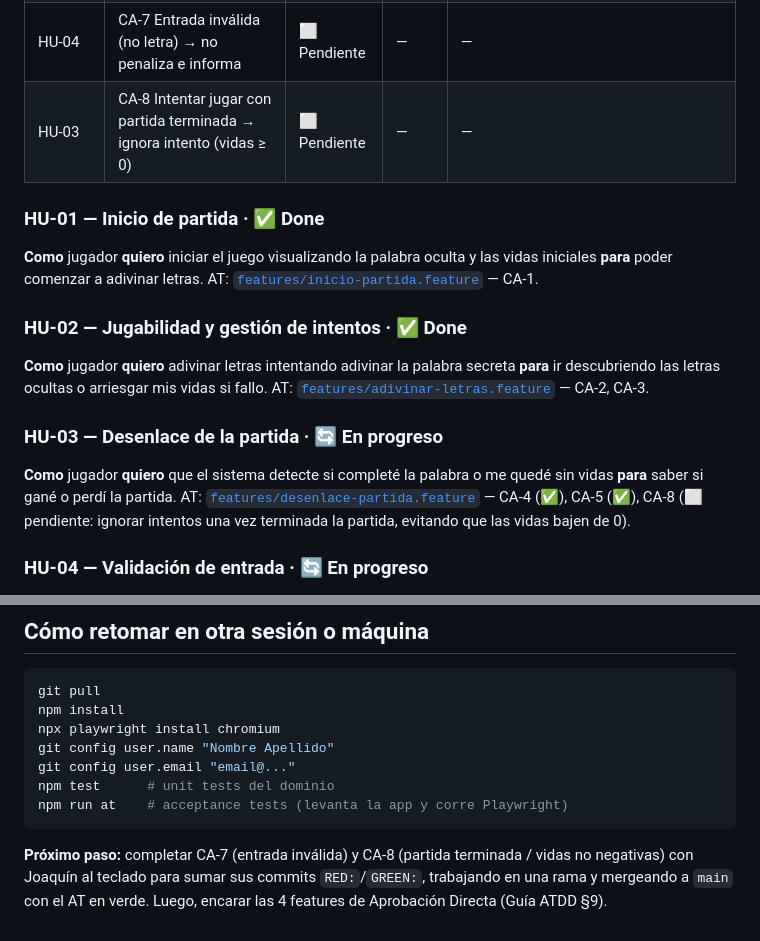
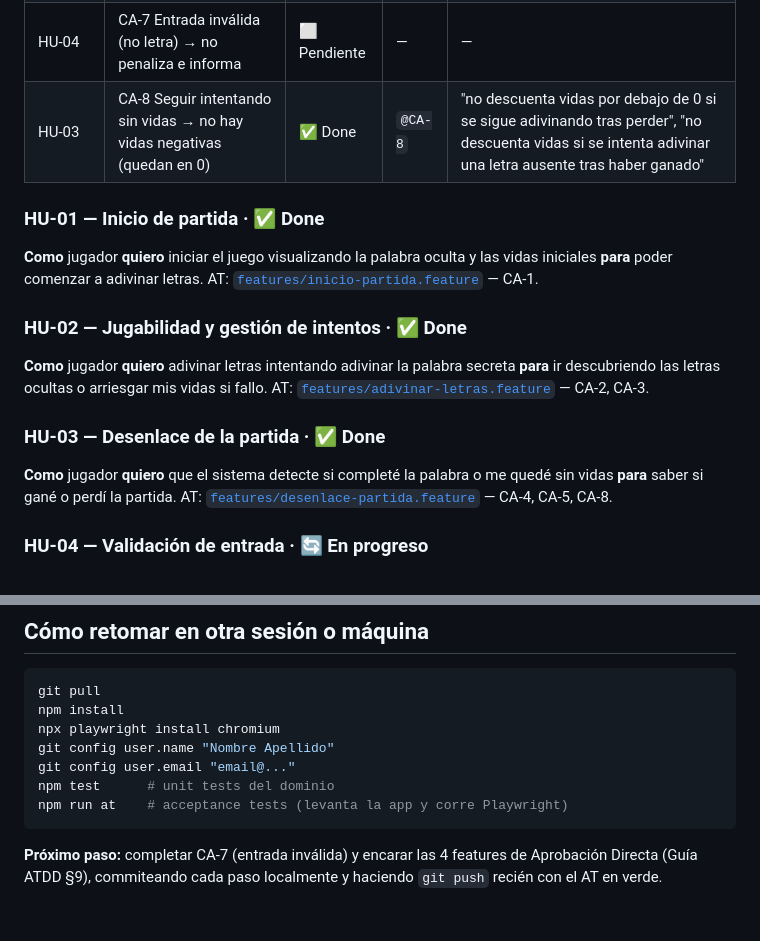
Before and after one commit to manubac/Metodolog-as-giles-2026, a Markdown page: NOTES.md, 2 parts joined by grey strips. Drawn GitHub-style.

Commit message:
GREEN: AT HU-03 CA-8 ignorar intentos con partida terminada

````diff
--- a/NOTES.md
+++ b/NOTES.md
@@ -22,7 +22,7 @@ heredan todos sus escenarios) y un tag `@CA-n` por escenario, más esta matriz.
 | HU-03    | CA-5 Agotar las 6 vidas → "PERDISTE" + palabra revelada | ✅ Done      | `@CA-5` | "pierde la partida cuando se agotan las vidas", "al perder, revela la palabra completa"                                                                                       |
 | HU-04    | CA-6 Letra repetida → no penaliza e informa `"Ya intentaste la letra <letra>"` | ✅ Done      | `@CA-6` | "no descuenta otra vida al repetir una letra fallada", "indica si una letra ya fue intentada"                                                                                 |
 | HU-04    | CA-7 Entrada inválida (no letra) → no penaliza e informa                       | ⬜ Pendiente | —       | —                                                                                                                                                                             |
-| HU-03    | CA-8 Intentar jugar con partida terminada → ignora intento (vidas ≥ 0)         | ⬜ Pendiente | —       | —                                                                                                                                                                             |
+| HU-03    | CA-8 Seguir intentando sin vidas → no hay vidas negativas (quedan en 0)        | ✅ Done      | `@CA-8` | "no descuenta vidas por debajo de 0 si se sigue adivinando tras perder", "no descuenta vidas si se intenta adivinar una letra ausente tras haber ganado"                      |
 
 ### HU-01 — Inicio de partida · ✅ Done
 
@@ -36,11 +36,11 @@ AT: [`features/inicio-partida.feature`](features/inicio-partida.feature) — CA-
 las letras ocultas o arriesgar mis vidas si fallo.
 AT: [`features/adivinar-letras.feature`](features/adivinar-letras.feature) — CA-2, CA-3.
 
-### HU-03 — Desenlace de la partida · 🔄 En progreso
+### HU-03 — Desenlace de la partida · ✅ Done
 
 **Como** jugador **quiero** que el sistema detecte si completé la palabra o me quedé sin vidas **para** saber
 si gané o perdí la partida.
-AT: [`features/desenlace-partida.feature`](features/desenlace-partida.feature) — CA-4 (✅), CA-5 (✅), CA-8 (⬜ pendiente: ignorar intentos una vez terminada la partida, evitando que las vidas bajen de 0).
+AT: [`features/desenlace-partida.feature`](features/desenlace-partida.feature) — CA-4, CA-5, CA-8.
 
 ### HU-04 — Validación de entrada · 🔄 En progreso
 
@@ -74,4 +74,4 @@ npm test      # unit tests del dominio
 npm run at    # acceptance tests (levanta la app y corre Playwright)
 ```
 
-**Próximo paso:** completar CA-7 (entrada inválida) y CA-8 (partida terminada / vidas no negativas) con Joaquín al teclado para sumar sus commits `RED:`/`GREEN:`, trabajando en una rama y mergeando a `main` con el AT en verde. Luego, encarar las 4 features de Aprobación Directa (Guía ATDD §9).
+**Próximo paso:** completar CA-7 (entrada inválida) y encarar las 4 features de Aprobación Directa (Guía ATDD §9), commiteando cada paso localmente y haciendo `git push` recién con el AT en verde.
````
